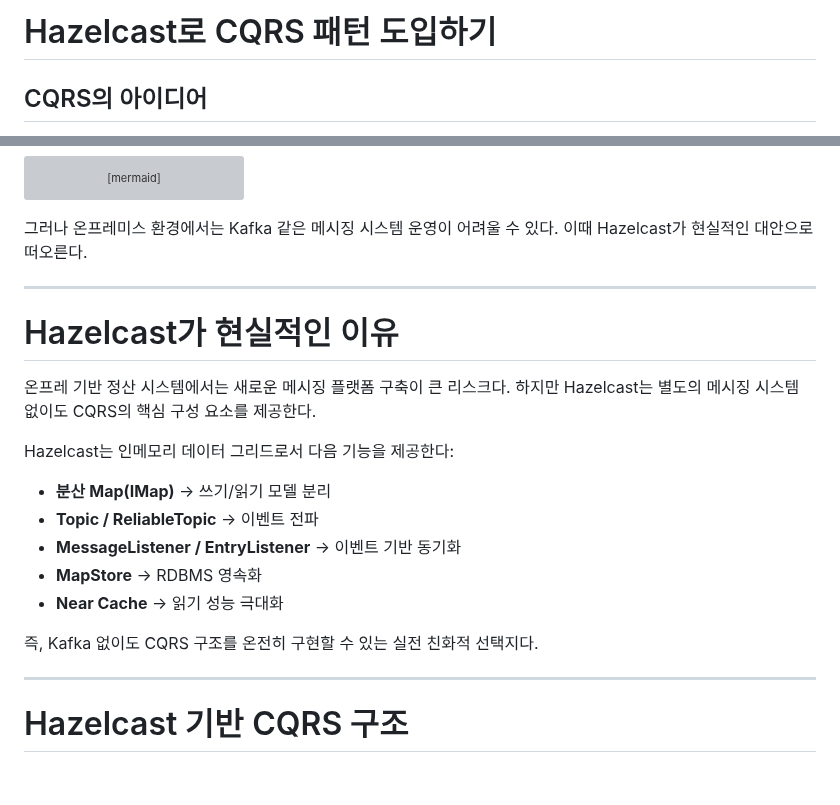
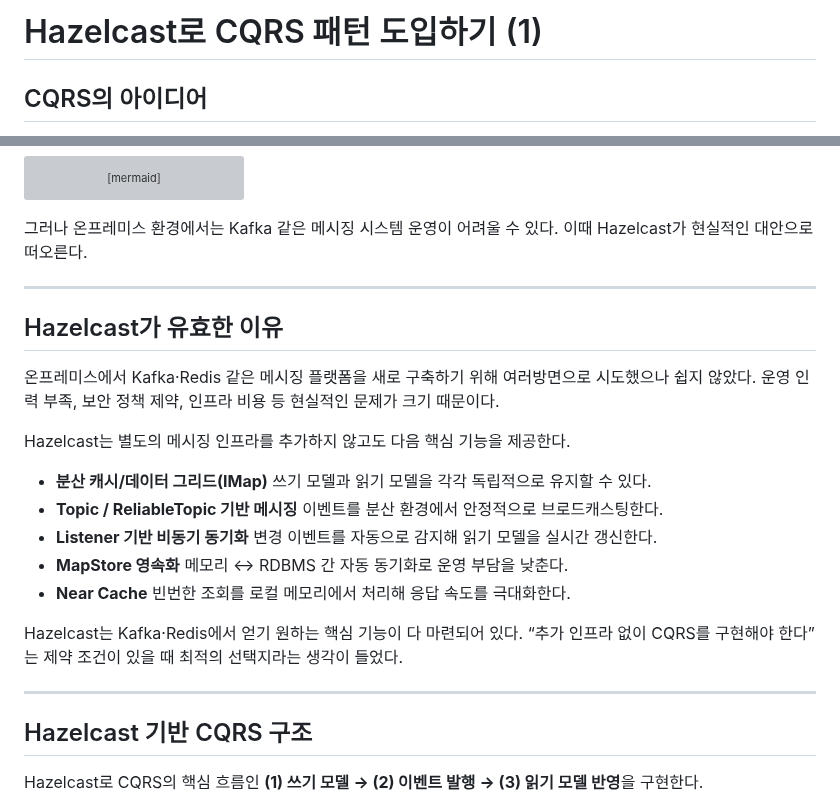
Before and after one commit to tinajeong/tinawiki, a Markdown page: posts/cqrs-1.md, 2 parts joined by grey strips. Rendered like a GitHub page; blank space fills up the shorter version; grey boxes are pictures that could not be loaded.

Commit message:
CQRS 문서 수정: 제목 형식 변경 및 Hazelcast의 유효성에 대한 설명 추가

````diff
--- a/posts/cqrs-1.md
+++ b/posts/cqrs-1.md
@@ -1,4 +1,4 @@
-# Hazelcast로 CQRS 패턴 도입하기
+# Hazelcast로 CQRS 패턴 도입하기 (1)
 
 ## CQRS의 아이디어
 
@@ -53,24 +53,35 @@ flowchart LR
 
 그러나 온프레미스 환경에서는 Kafka 같은 메시징 시스템 운영이 어려울 수 있다. 이때 Hazelcast가 현실적인 대안으로 떠오른다.
 
----
-
-# Hazelcast가 현실적인 이유
-
-온프레 기반 정산 시스템에서는 새로운 메시징 플랫폼 구축이 큰 리스크다. 하지만 Hazelcast는 별도의 메시징 시스템 없이도 CQRS의 핵심 구성 요소를 제공한다.
-
-Hazelcast는 인메모리 데이터 그리드로서 다음 기능을 제공한다:
-
-* **분산 Map(IMap)** → 쓰기/읽기 모델 분리
-* **Topic / ReliableTopic** → 이벤트 전파
-* **MessageListener / EntryListener** → 이벤트 기반 동기화
-* **MapStore** → RDBMS 영속화
-* **Near Cache** → 읽기 성능 극대화
-
-즉, Kafka 없이도 CQRS 구조를 온전히 구현할 수 있는 실전 친화적 선택지다.
 
 ---
 
-# Hazelcast 기반 CQRS 구조
+
+## Hazelcast가 유효한 이유
+
+온프레미스에서 Kafka·Redis 같은 메시징 플랫폼을 새로 구축하기 위해 여러방면으로 시도했으나 쉽지 않았다.
+운영 인력 부족, 보안 정책 제약, 인프라 비용 등 현실적인 문제가 크기 때문이다.
+
+Hazelcast는 별도의 메시징 인프라를 추가하지 않고도 다음 핵심 기능을 제공한다.
+
+* **분산 캐시/데이터 그리드(IMap)**
+  쓰기 모델과 읽기 모델을 각각 독립적으로 유지할 수 있다.
+* **Topic / ReliableTopic 기반 메시징**
+  이벤트를 분산 환경에서 안정적으로 브로드캐스팅한다.
+* **Listener 기반 비동기 동기화**
+  변경 이벤트를 자동으로 감지해 읽기 모델을 실시간 갱신한다.
+* **MapStore 영속화**
+  메모리 ↔ RDBMS 간 자동 동기화로 운영 부담을 낮춘다.
+* **Near Cache**
+  빈번한 조회를 로컬 메모리에서 처리해 응답 속도를 극대화한다.
+
+Hazelcast는  Kafka·Redis에서 얻기 원하는 핵심 기능이 다 마련되어 있다.
+“추가 인프라 없이 CQRS를 구현해야 한다”는 제약 조건이 있을 때 최적의 선택지라는 생각이 들었다.
+
+---
+
+## Hazelcast 기반 CQRS 구조
+
+Hazelcast로 CQRS의 핵심 흐름인 **(1) 쓰기 모델 → (2) 이벤트 발행 → (3) 읽기 모델 반영**을  구현한다.
 
 ```mermaid
````
Also changed, not shown: other parts of posts/cqrs-1.md (+75 -66 lines).
